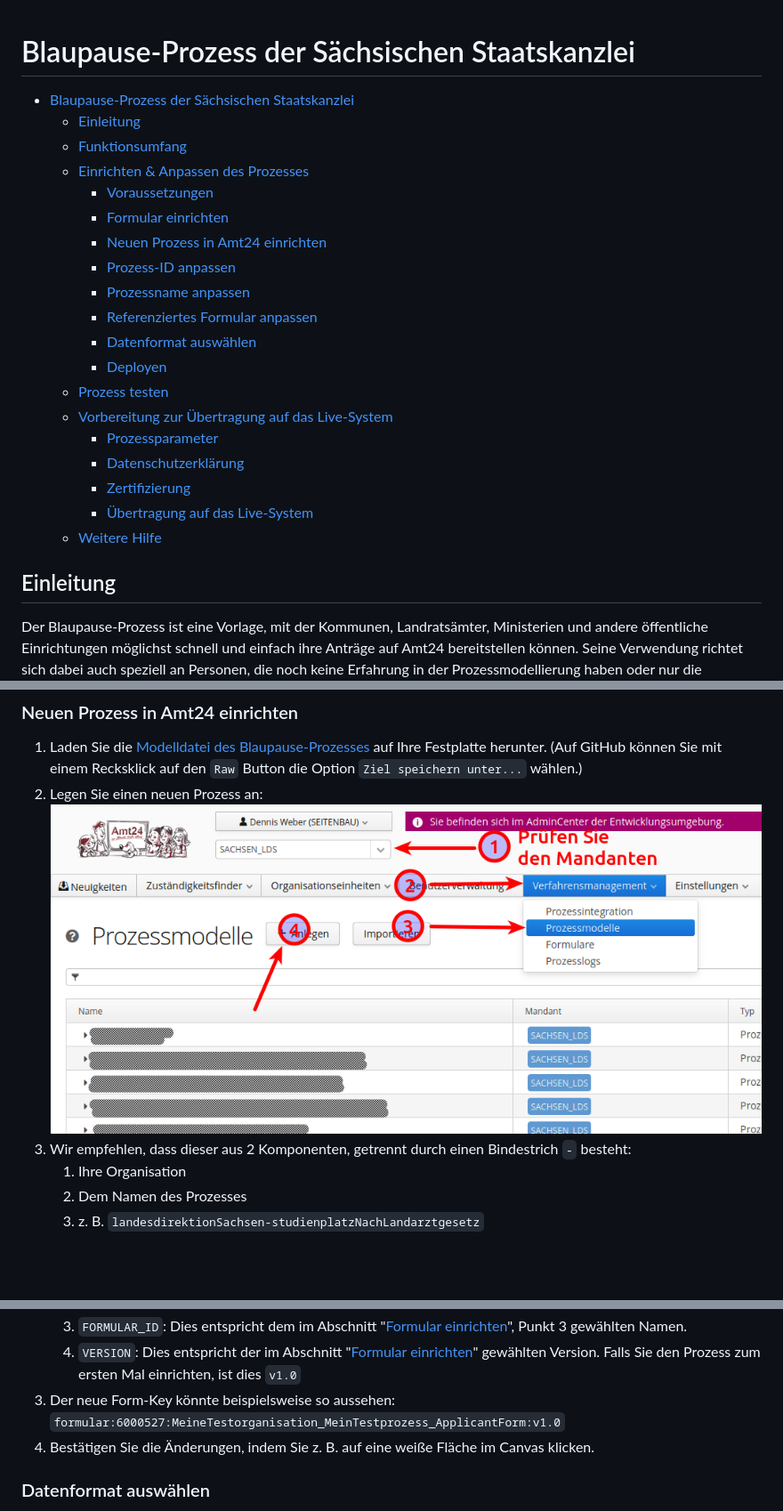
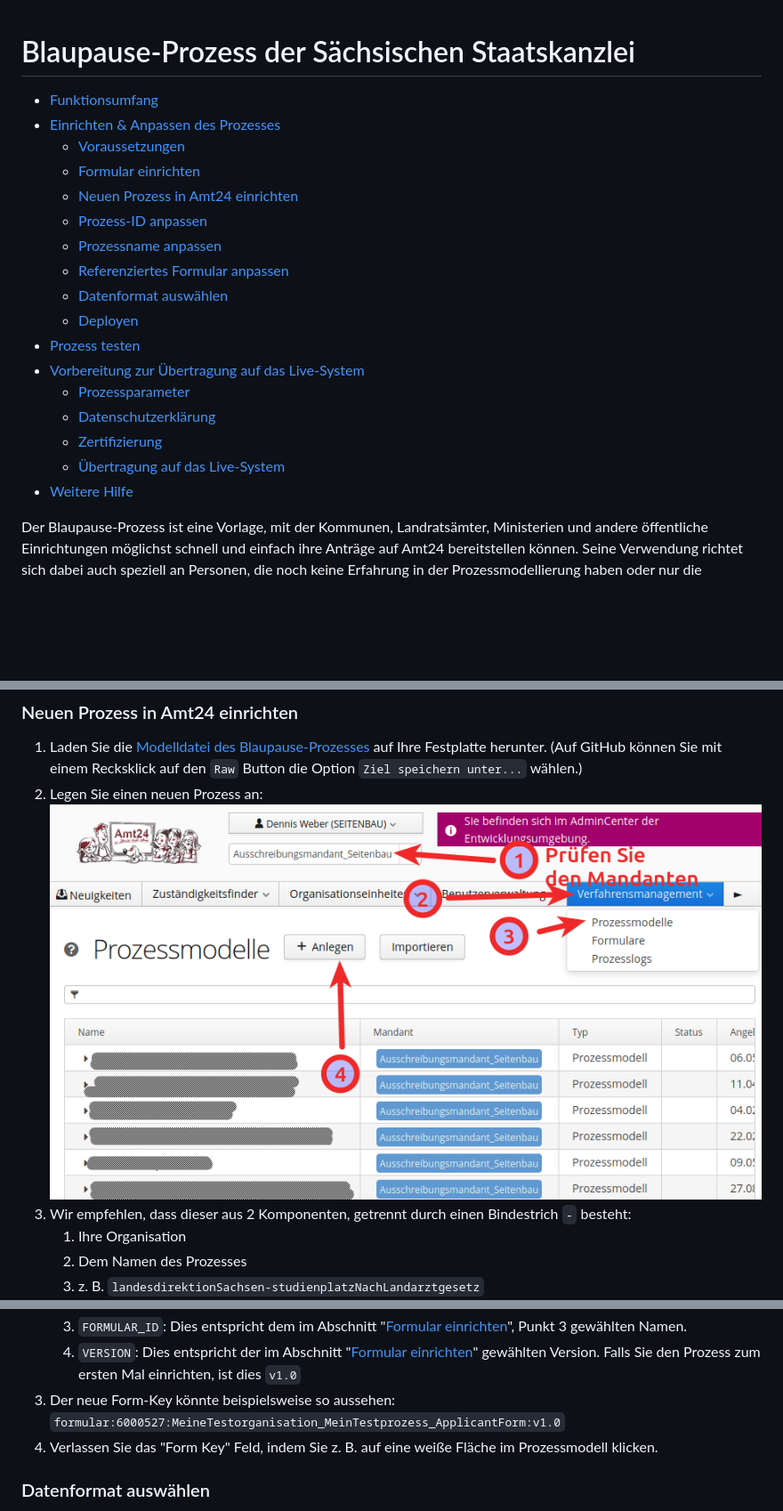
Before and after one commit to Seitenbau/Amt24-Blaupauseprozess, a Markdown page: README.md, 3 parts joined by grey strips. Shown at 89% size. GitHub-like rendering; pictures changed too: markdown-assets/image-20220411162316988.png (deleted), markdown-assets/image-20220525150722850.png (added); blank space fills up the shorter version.

Commit message:
Integrate multiple changes from upstream
 * f73d3a0 Fix typo
 * 6a6794d Add hint about xml naming rules
 * f905a84 Fix misplaced number in screenshot
 * 27815c0 Improve readability after feedback by Dag Menning
 * 353bdf3 Update transfer-to-live as requested by Iris Hübner
 * 3ea5e82 Fix TOC

```diff
--- a/README.md
+++ b/README.md
@@ -1,23 +1,22 @@
 # Blaupause-Prozess der Sächsischen Staatskanzlei
 
-- [Blaupause-Prozess der Sächsischen Staatskanzlei](#blaupause-prozess-der-s-chsischen-staatskanzlei)
-  * [Einleitung](#einleitung)
-  * [Funktionsumfang](#funktionsumfang)
-  * [Einrichten & Anpassen des Prozesses](#einrichten---anpassen-des-prozesses)
-    + [Voraussetzungen](#voraussetzungen)
-    + [Formular einrichten](#formular-einrichten)
-    + [Neuen Prozess in Amt24 einrichten](#neuen-prozess-in-amt24-einrichten)
-    + [Prozess-ID anpassen](#prozess-id-anpassen)
-    + [Prozessname anpassen](#prozessname-anpassen)
-    + [Referenziertes Formular anpassen](#referenziertes-formular-anpassen)
-    + [Datenformat auswählen](#datenformat-ausw-hlen)
-    + [Deployen](#deployen)
-  * [Prozess testen](#prozess-testen)
-  * [Vorbereitung zur Übertragung auf das Live-System](#vorbereitung-zur--bertragung-auf-das-live-system)
-    + [Prozessparameter](#prozessparameter)
-    + [Datenschutzerklärung](#datenschutzerkl-rung)
-    + [Zertifizierung](#zertifizierung)
-    + [Übertragung auf das Live-System](#-bertragung-auf-das-live-system)
-  * [Weitere Hilfe](#weitere-hilfe)
+<!-- TOC start - https://derlin.github.io/bitdowntoc/ -->
 
-## Einleitung
+- [Funktionsumfang](#funktionsumfang)
+- [Einrichten & Anpassen des Prozesses](#einrichten--anpassen-des-prozesses)
+  - [Voraussetzungen](#voraussetzungen)
+  - [Formular einrichten](#formular-einrichten)
+  - [Neuen Prozess in Amt24 einrichten](#neuen-prozess-in-amt24-einrichten)
+  - [Prozess-ID anpassen](#prozess-id-anpassen)
+  - [Prozessname anpassen](#prozessname-anpassen)
+  - [Referenziertes Formular anpassen](#referenziertes-formular-anpassen)
+  - [Datenformat auswählen](#datenformat-auswählen)
+  - [Deployen](#deployen)
+- [Prozess testen](#prozess-testen)
+- [Vorbereitung zur Übertragung auf das Live-System](#vorbereitung-zur-übertragung-auf-das-live-system)
+  - [Prozessparameter](#prozessparameter)
+  - [Datenschutzerklärung](#datenschutzerklärung)
+  - [Zertifizierung](#zertifizierung)
+  - [Übertragung auf das Live-System](#übertragung-auf-das-live-system)
+- [Weitere Hilfe](#weitere-hilfe)
+
@@ -108,7 +109,7 @@ Zuletzt müssen Sie sicherstellen, dass das Formular deployt ist:
 
 1. Laden Sie die [Modelldatei des Blaupause-Prozesses](./sk-blaupausenprozess.bpmn20.xml) auf Ihre Festplatte herunter. (Auf GitHub können Sie mit einem Recksklick auf den `Raw` Button die Option `Ziel speichern unter...` wählen.)
 1. Legen Sie einen neuen Prozess an:
-   ![image-20220411162316988](markdown-assets/image-20220411162316988.png)
+   ![image-20220525150722850](markdown-assets/image-20220525150722850.png)
 1. Wir empfehlen, dass dieser aus 2 Komponenten, getrennt durch einen Bindestrich `-` besteht:
    1. Ihre Organisation
    1. Dem Namen des Prozesses
@@ -164,7 +165,7 @@ Zuletzt müssen Sie sicherstellen, dass das Formular deployt ist:
    1. `FORMULAR_ID`: Dies entspricht dem im Abschnitt "[Formular einrichten](#formular-einrichten)", Punkt 3 gewählten Namen.
    1. `VERSION`: Dies entspricht der im Abschnitt "[Formular einrichten](#formular-einrichten)" gewählten Version. Falls Sie den Prozess zum ersten Mal einrichten, ist dies `v1.0`
 1. Der neue Form-Key könnte beispielsweise so aussehen: `formular:6000527:MeineTestorganisation_MeinTestprozess_ApplicantForm:v1.0`
-1. Bestätigen Sie die Änderungen, indem Sie z. B. auf eine weiße Fläche im Canvas klicken.
+1. Verlassen Sie das "Form Key" Feld, indem Sie z. B. auf eine weiße Fläche im Prozessmodell klicken.
 
 ### Datenformat auswählen
 
```
Also changed, not shown: other parts of README.md (+3 -1 lines), 1 other file.
